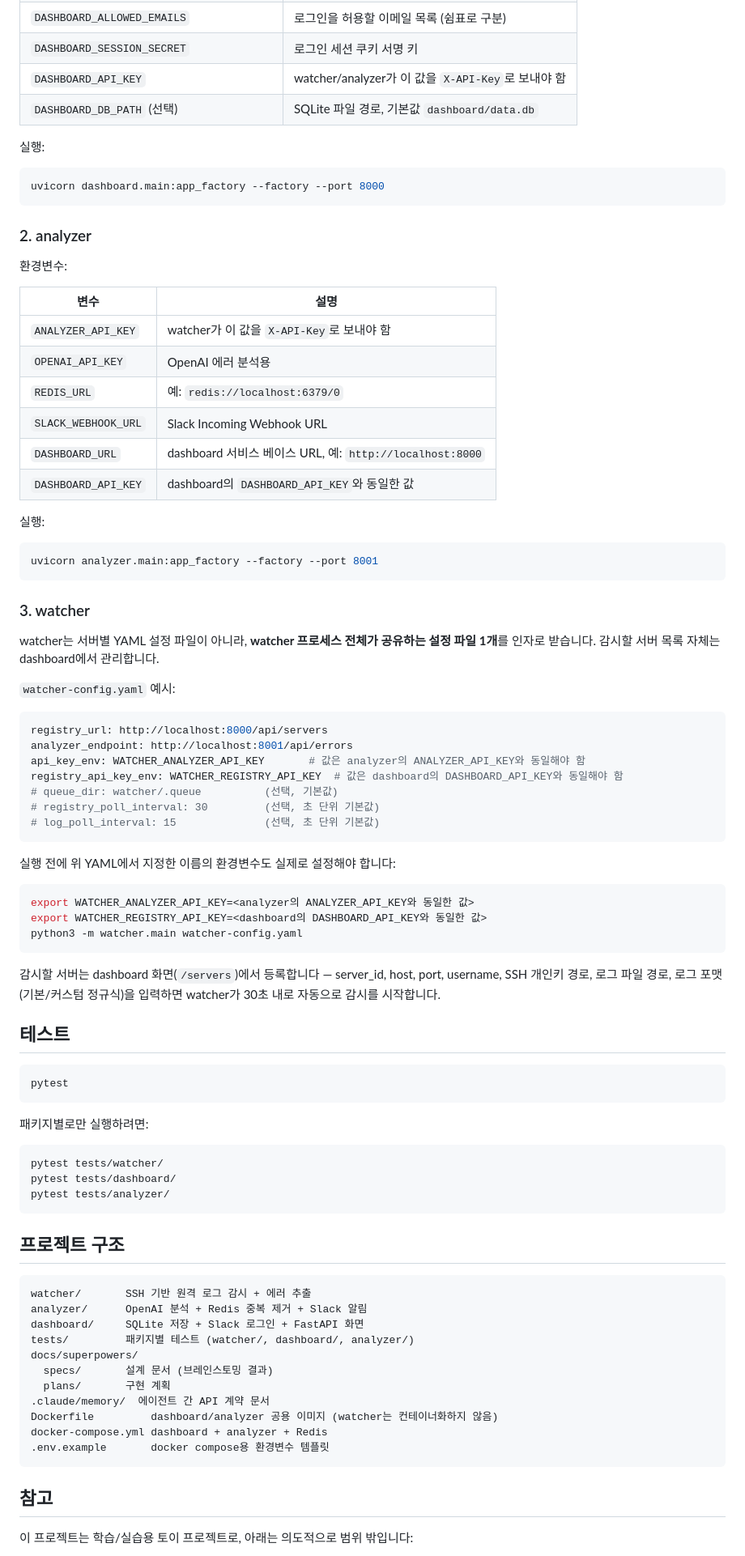
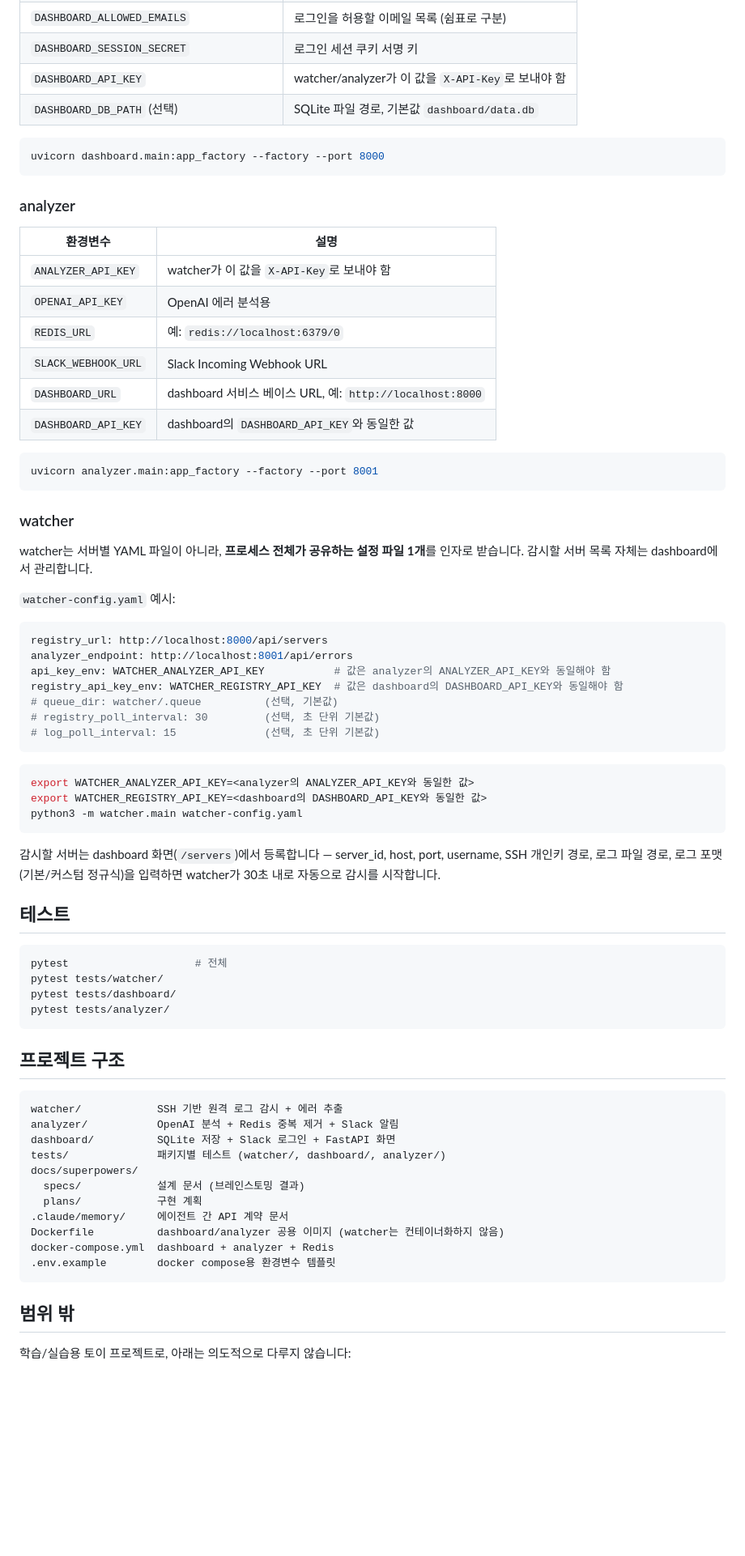
Before and after one commit to ahaeun/ai-log-analyzer, a Markdown page: README.md, the part around one of its changes. Shown at 81% size. Drawn GitHub-style; blank space fills up the shorter version.

````diff
--- a/README.md
+++ b/README.md
@@ -81,17 +67,13 @@ docker compose down -v     # 컨테이너 + SQLite 데이터까지 완전히 삭
 | `DASHBOARD_API_KEY` | watcher/analyzer가 이 값을 `X-API-Key`로 보내야 함 |
 | `DASHBOARD_DB_PATH` (선택) | SQLite 파일 경로, 기본값 `dashboard/data.db` |
 
-실행:
-
 ```bash
 uvicorn dashboard.main:app_factory --factory --port 8000
 ```
 
-### 2. analyzer
+### analyzer
 
-환경변수:
-
-| 변수 | 설명 |
+| 환경변수 | 설명 |
 |---|---|
 | `ANALYZER_API_KEY` | watcher가 이 값을 `X-API-Key`로 보내야 함 |
 | `OPENAI_API_KEY` | OpenAI 에러 분석용 |
@@ -100,29 +82,25 @@ uvicorn dashboard.main:app_factory --factory --port 8000
 | `DASHBOARD_URL` | dashboard 서비스 베이스 URL, 예: `http://localhost:8000` |
 | `DASHBOARD_API_KEY` | dashboard의 `DASHBOARD_API_KEY`와 동일한 값 |
 
-실행:
-
 ```bash
 uvicorn analyzer.main:app_factory --factory --port 8001
 ```
 
-### 3. watcher
+### watcher
 
-watcher는 서버별 YAML 설정 파일이 아니라, **watcher 프로세스 전체가 공유하는 설정 파일 1개**를 인자로 받습니다. 감시할 서버 목록 자체는 dashboard에서 관리합니다.
+watcher는 서버별 YAML 파일이 아니라, **프로세스 전체가 공유하는 설정 파일 1개**를 인자로 받습니다. 감시할 서버 목록 자체는 dashboard에서 관리합니다.
 
 `watcher-config.yaml` 예시:
 
 ```yaml
 registry_url: http://localhost:8000/api/servers
 analyzer_endpoint: http://localhost:8001/api/errors
-api_key_env: WATCHER_ANALYZER_API_KEY       # 값은 analyzer의 ANALYZER_API_KEY와 동일해야 함
+api_key_env: WATCHER_ANALYZER_API_KEY           # 값은 analyzer의 ANALYZER_API_KEY와 동일해야 함
 registry_api_key_env: WATCHER_REGISTRY_API_KEY  # 값은 dashboard의 DASHBOARD_API_KEY와 동일해야 함
 # queue_dir: watcher/.queue          (선택, 기본값)
 # registry_poll_interval: 30         (선택, 초 단위 기본값)
 # log_poll_interval: 15              (선택, 초 단위 기본값)
 ```
-
-실행 전에 위 YAML에서 지정한 이름의 환경변수도 실제로 설정해야 합니다:
 
 ```bash
 export WATCHER_ANALYZER_API_KEY=<analyzer의 ANALYZER_API_KEY와 동일한 값>
@@ -135,12 +113,7 @@ python3 -m watcher.main watcher-config.yaml
 ## 테스트
 
 ```bash
-pytest
-```
-
-패키지별로만 실행하려면:
-
-```bash
+pytest                    # 전체
 pytest tests/watcher/
 pytest tests/dashboard/
 pytest tests/analyzer/
@@ -149,20 +122,20 @@ pytest tests/analyzer/
 ## 프로젝트 구조
 
 ```
-watcher/       SSH 기반 원격 로그 감시 + 에러 추출
-analyzer/      OpenAI 분석 + Redis 중복 제거 + Slack 알림
-dashboard/     SQLite 저장 + Slack 로그인 + FastAPI 화면
-tests/         패키지별 테스트 (watcher/, dashboard/, analyzer/)
+watcher/            SSH 기반 원격 로그 감시 + 에러 추출
+analyzer/           OpenAI 분석 + Redis 중복 제거 + Slack 알림
+dashboard/          SQLite 저장 + Slack 로그인 + FastAPI 화면
+tests/              패키지별 테스트 (watcher/, dashboard/, analyzer/)
 docs/superpowers/
-  specs/       설계 문서 (브레인스토밍 결과)
-  plans/       구현 계획
-.claude/memory/  에이전트 간 API 계약 문서
-Dockerfile         dashboard/analyzer 공용 이미지 (watcher는 컨테이너화하지 않음)
-docker-compose.yml dashboard + analyzer + Redis
-.env.example       docker compose용 환경변수 템플릿
+  specs/            설계 문서 (브레인스토밍 결과)
+  plans/            구현 계획
+.claude/memory/     에이전트 간 API 계약 문서
+Dockerfile          dashboard/analyzer 공용 이미지 (watcher는 컨테이너화하지 않음)
+docker-compose.yml  dashboard + analyzer + Redis
+.env.example        docker compose용 환경변수 템플릿
 ```
 
-## 참고
+## 범위 밖
 
-이 프로젝트는 학습/실습용 토이 프로젝트로, 아래는 의도적으로 범위 밖입니다:
+학습/실습용 토이 프로젝트로, 아래는 의도적으로 다루지 않습니다:
 
````
Also changed, not shown: other parts of README.md (+20 -34 lines).
